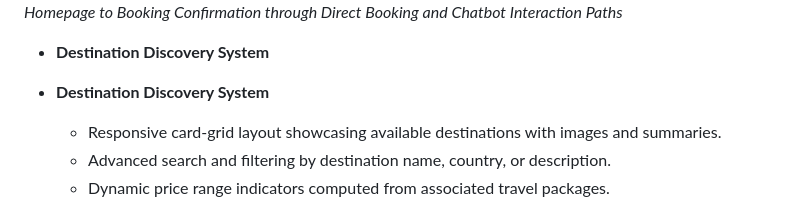
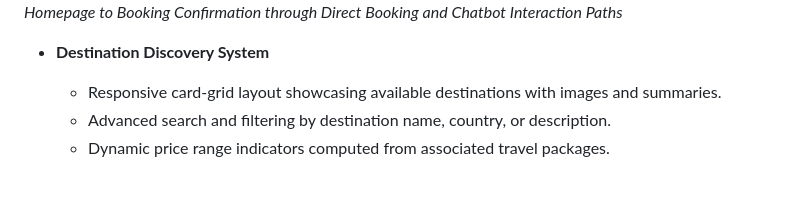
Before and after one commit to FalloutGhoulBusta/travel-agency, a Markdown page: docs/project_description.md, the part around the change. GitHub-like rendering; blank space fills up the shorter version.

Commit message:
Update project description

```diff
--- a/docs/project_description.md
+++ b/docs/project_description.md
@@ -10,8 +10,6 @@ The Travelminds web application is a browser-based travel booking platform built
 
 ![User Journey Flowchart](./images/user-journey-flowchart.png)
 *Figure 1: User Journey Flow - From Homepage to Booking Confirmation through Direct Booking and Chatbot Interaction Paths*
-
-* **Destination Discovery System**
 
 * **Destination Discovery System**
 
```
